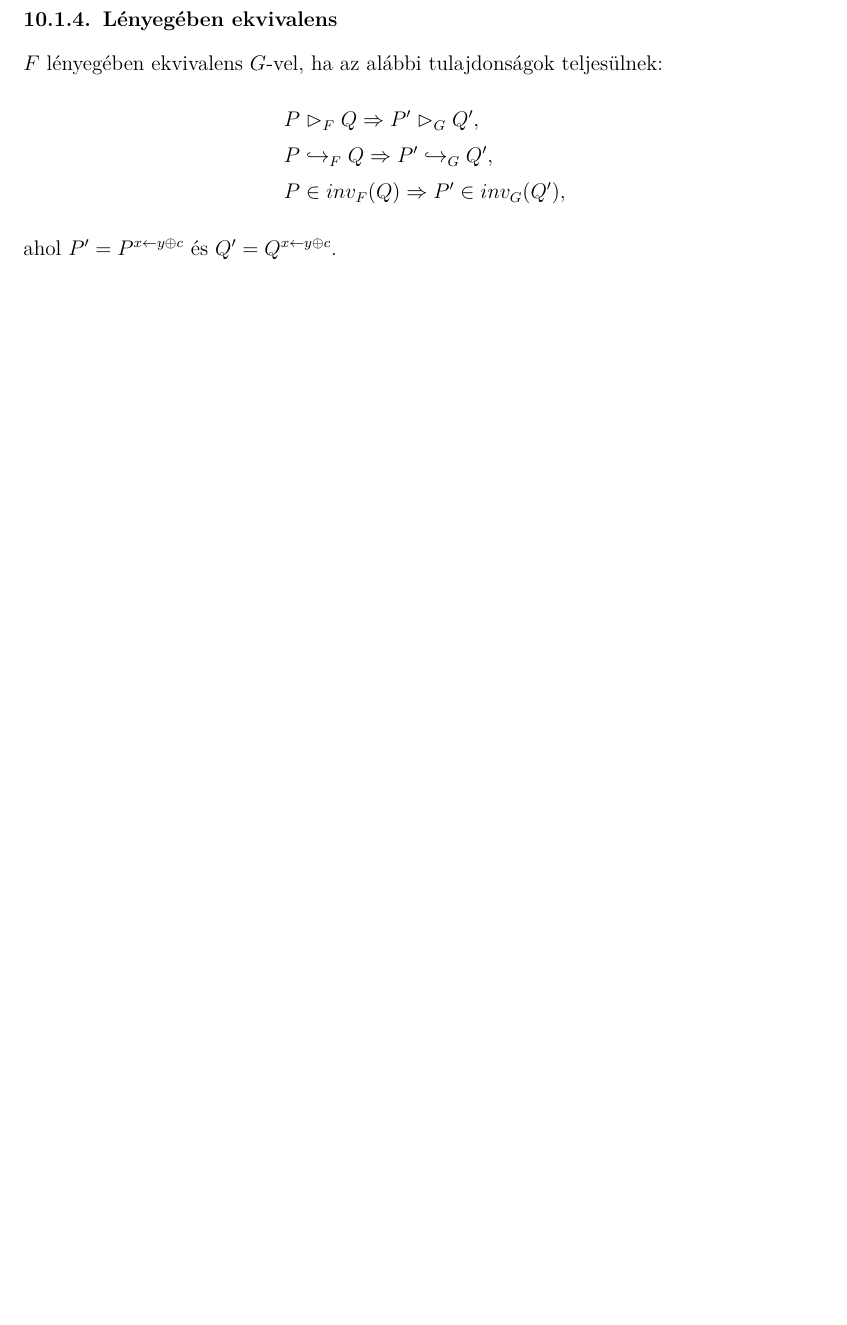
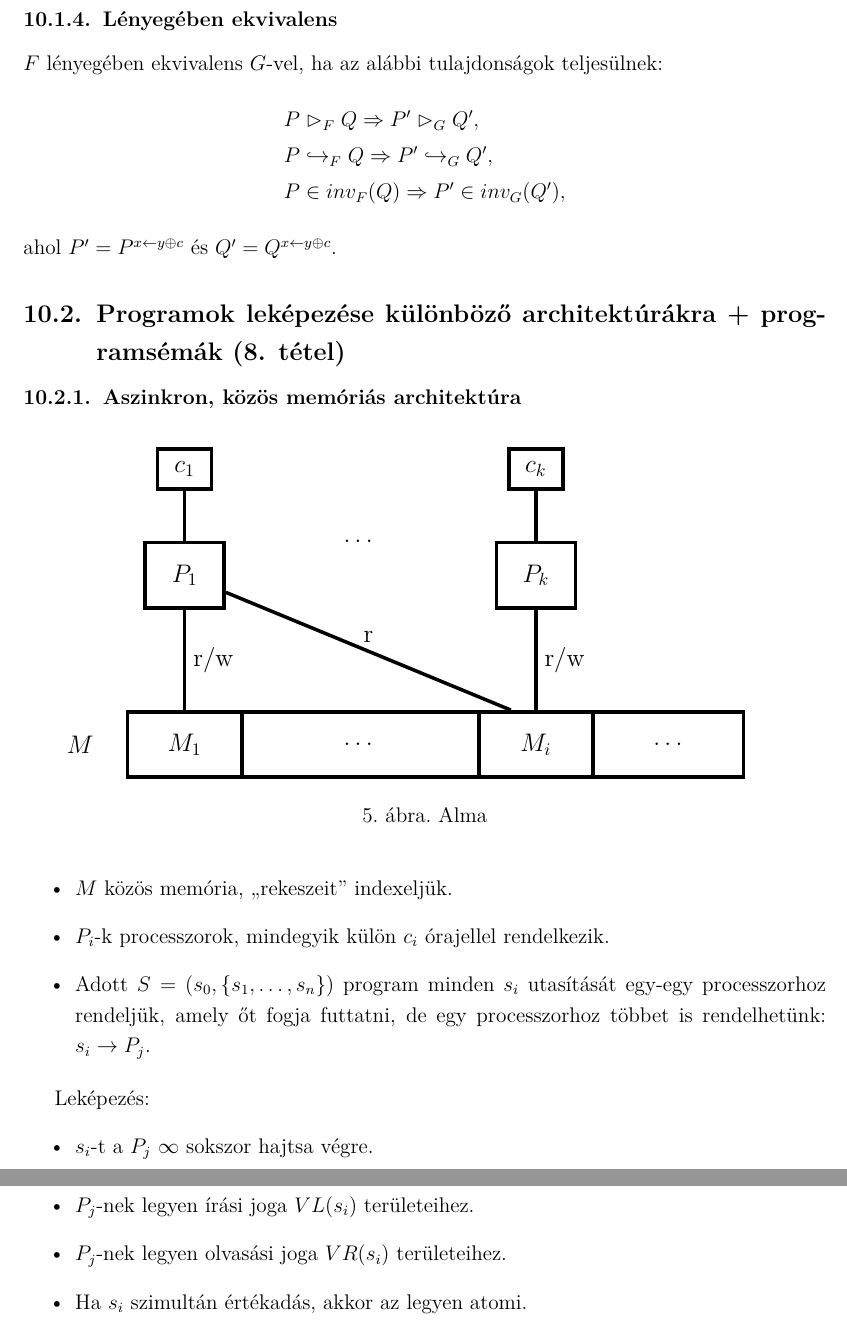
Before and after one commit to mykeesg/orsz_jegyzet, a LaTeX document (jegyzet/doc.tex): part of page 34 of 35 before the commit and two parts of pages 34 and 35 of 36 after it, the two joined at a grey line, cut so that both start at the same text, the shorter picture padded with empty space. Compiled offline with pdfLaTeX.

Commit message:
Add async shared memory

```diff
--- a/jegyzet/doc.tex
+++ b/jegyzet/doc.tex
@@ -1097,6 +1097,61 @@ bottom = 25mm]{geometry}
 	\end{align*}
 	ahol $P' = P^{x \leftarrow y \oplus c}$ és $Q' = Q^{x \leftarrow y \oplus c}$.
 
+
+
+	\subsection{Programok leképezése különböző architektúrákra + programsémák (8. tétel)}
+	%TODO rövid bevezető
+
+	\subsubsection{Aszinkron, közös memóriás architektúra}
+	\begin{figure}[h!]
+		\centering
+		\begin{tikzpicture} [
+			emptyblock/.style={rectangle, text width=4.5cm, line width=2pt, minimum height=1.3cm, align=center},
+			wideblock/.style={emptyblock, text width=12cm, draw},
+			memblock/.style={emptyblock, text width=2cm, draw},
+			procblock/.style={emptyblock, text width=1.3cm, draw},
+			clockblock/.style={emptyblock, minimum height=0.8cm, text width=0.8cm, draw},
+			normline/.style={>=latex, line width=2, black}
+		]
+			\node[wideblock] (memory) {};
+			\node[left=0.5cm of memory] (memlabel) {\large $M$};
+			\node[memblock, align=center, right=0cm of memory.west] (mem1) {\large $M_1$};
+			\node[memblock, align=center, left=3cm of memory.east] (memi) {\large $M_i$};
+			\node[emptyblock, align=center] (memdots) at ($(mem1)!0.5!(memi)$) {\large $\dots$};
+			\node[emptyblock, align=center] (memdots2) at ($(memi.east)!0.5!(memory.east)$) {\large $\dots$};
+
+			\node[procblock, above=2cm of mem1] (proc1) {\large $P_1$};
+			\node[procblock, above=2cm of memi] (prock) {\large $P_k$};
+
+			\node[clockblock, above=of proc1] (clock1) {\large $c_1$};
+			\node[clockblock, above=of prock] (clockk) {\large $c_k$};
+
+			\node[emptyblock, above=0cm of $(proc1)!0.5!(prock)$] (procdots) {\large $\dots$};
+
+			\draw[normline] (mem1) -- (proc1) node[midway, right] {\large r/w};
+			\draw[normline] ($(memi.north) - (0.5, 0)$) -- (proc1) node[midway, above] {\large r};
+			\draw[normline] (memi) -- (prock) node[midway, right] {\large r/w};
+			\draw[normline] (clock1) -- (proc1);
+			\draw[normline] (clockk) -- (prock);
+		\end{tikzpicture}
+		\caption{Alma}
+		\label{fig:word_align}
+	\end{figure}
+
+	\begin{itemize}
+		\item $M$ közös memória, ``rekeszeit'' indexeljük.
+		\item $P_i$-k processzorok, mindegyik külön $c_i$ órajellel rendelkezik.
+		\item Adott $S=(s_0, \{s_1, \dots, s_n\})$ program minden $s_i$ utasítását egy-egy processzorhoz rendeljük, amely őt fogja futtatni, de egy processzorhoz többet is rendelhetünk: $s_i \rightarrow P_j$.
+	\end{itemize}
+
+	Leképezés:
+	\begin{itemize}
+		\item $s_i$-t a $P_j\ \infty$  sokszor hajtsa végre.
+		\item $P_j$-nek legyen írási joga $VL(s_i)$ területeihez.
+		\item $P_j$-nek legyen olvasási joga $VR(s_i)$ területeihez.
+		\item Ha $s_i$ szimultán értékadás, akkor az legyen atomi.
+	\end{itemize}
+
 	\newpage
 	\section{konzultáció}
 	9. tétel
```
Also changed, not shown: jegyzet/doc.pdf.
